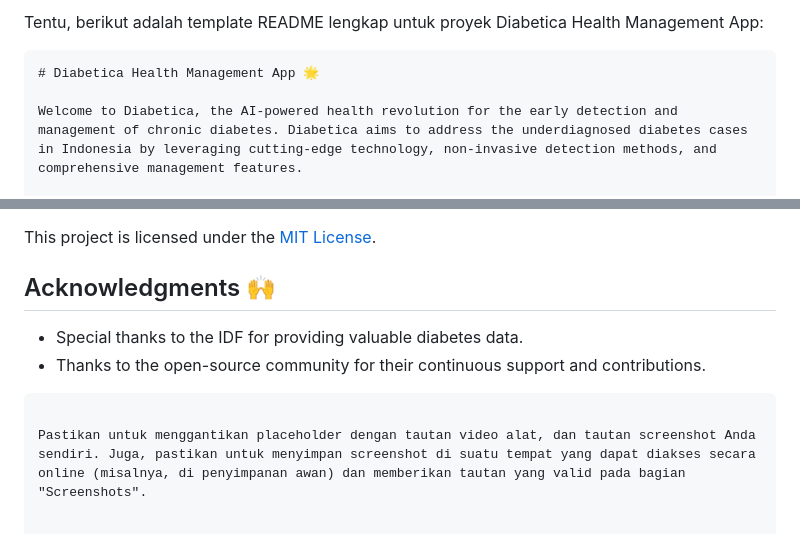
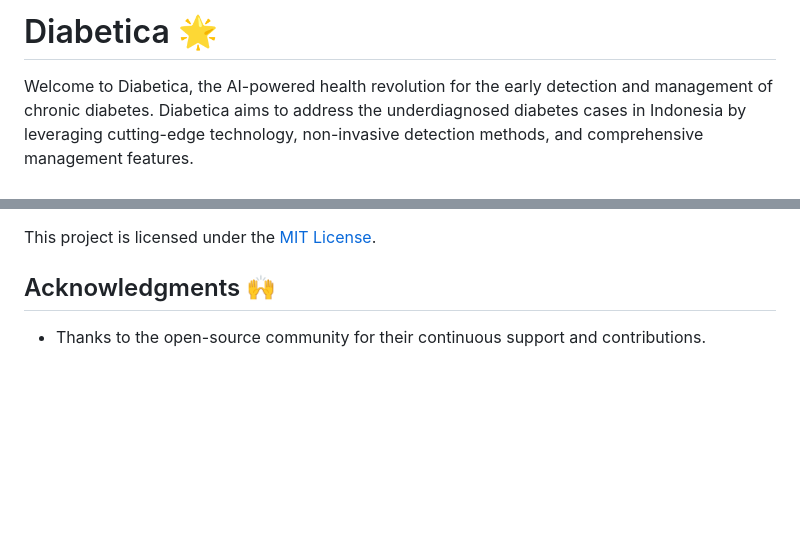
Before and after one commit to aisyalfawwaz/diabetica, a Markdown page: README.md, 2 parts joined by grey strips. Rendered like a GitHub page; blank space fills up the shorter version.

````diff
--- a/README.md
+++ b/README.md
@@ -1,7 +1,4 @@
-Tentu, berikut adalah template README lengkap untuk proyek Diabetica Health Management App:
-
-```markdown
-# Diabetica Health Management App 🌟
+# Diabetica 🌟
 
 Welcome to Diabetica, the AI-powered health revolution for the early detection and management of chronic diabetes. Diabetica aims to address the underdiagnosed diabetes cases in Indonesia by leveraging cutting-edge technology, non-invasive detection methods, and comprehensive management features.
 
@@ -113,9 +110,4 @@ We welcome contributions to Diabetica! To contribute, please follow our [contrib
 This project is licensed under the [MIT License](LICENSE.md).
 
 ## Acknowledgments 🙌
-
-- Special thanks to the IDF for providing valuable diabetes data.
 - Thanks to the open-source community for their continuous support and contributions.
-```
-
-Pastikan untuk menggantikan placeholder dengan tautan video alat, dan tautan screenshot Anda sendiri. Juga, pastikan untuk menyimpan screenshot di suatu tempat yang dapat diakses secara online (misalnya, di penyimpanan awan) dan memberikan tautan yang valid pada bagian "Screenshots".
````
